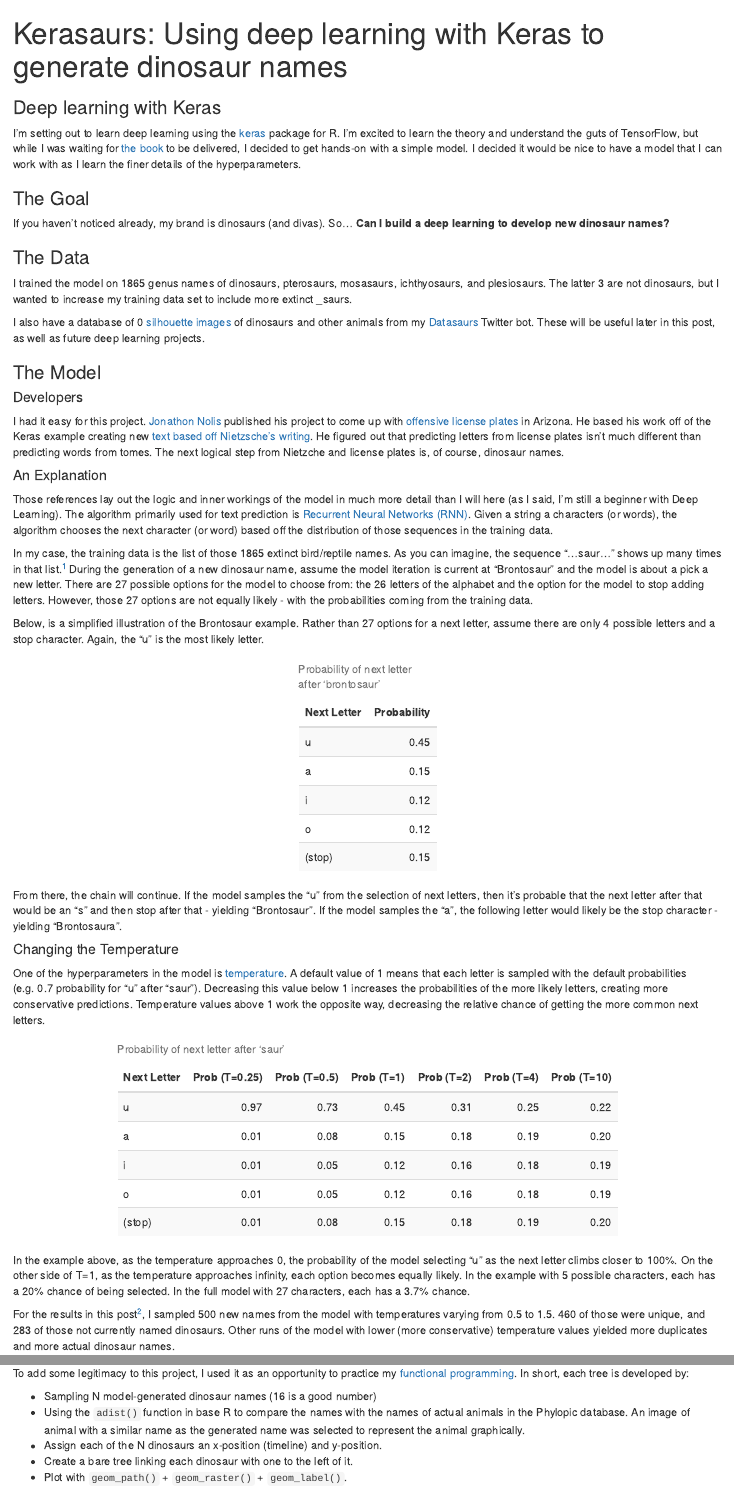
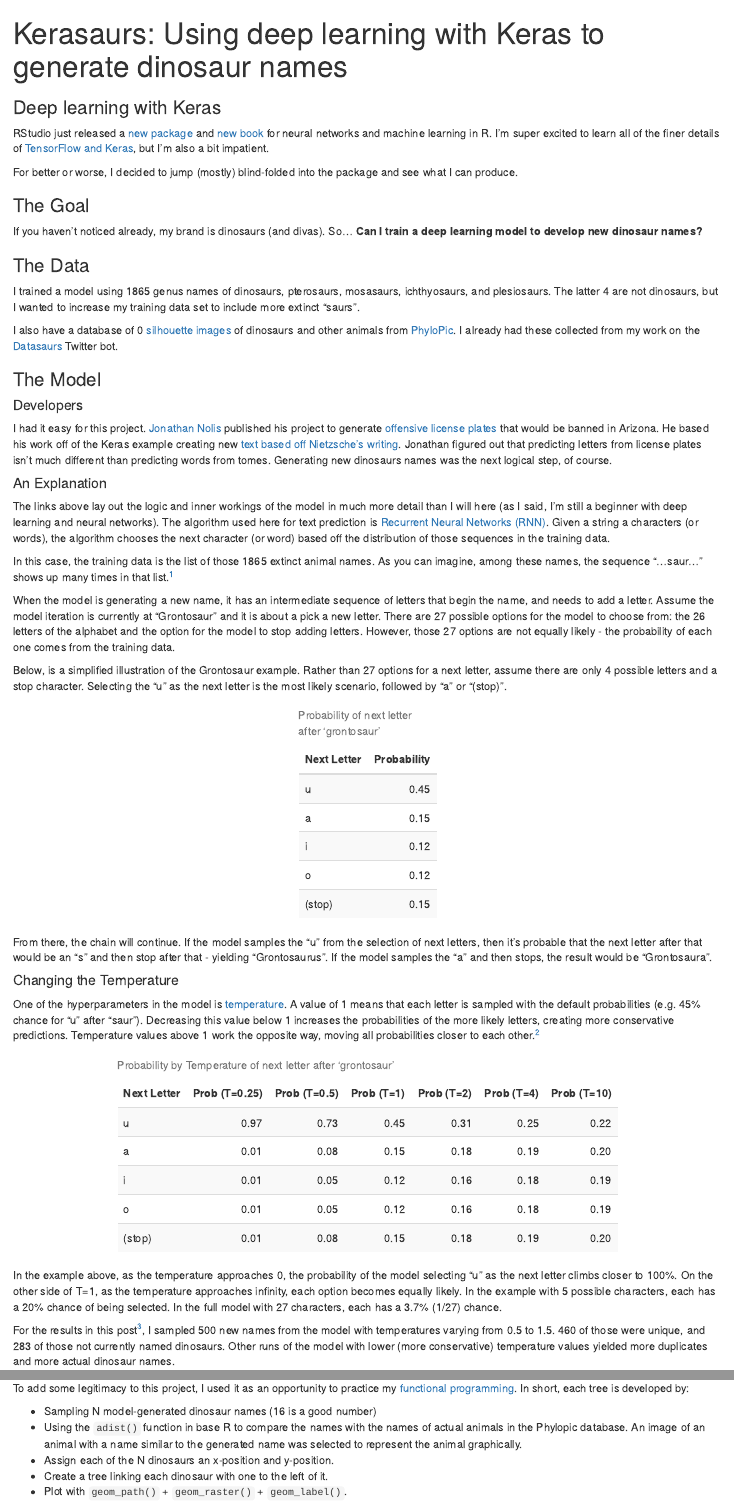
Before and after one commit to ryantimpe/Kerasaurs, an R Markdown document (2_Names_Mkdwn.Rmd): the page in a window 1100 px wide, from its top, and a second part further down, joined at a grey line. Rendered offline with R 4.5, knitr and Pandoc, with nearby package versions; some code elsewhere in the file could not run offline.

Commit message:
Blog post draft 2

````diff
--- a/2_Names_Mkdwn.Rmd
+++ b/2_Names_Mkdwn.Rmd
@@ -27,48 +27,54 @@ phylo <- phylo[!(phylo %in% c("Hyaenodon", "Camelus ferus", "Coelodonta antiquit
 
 ### Deep learning with Keras
 
-I'm setting out to learn deep learning using the [keras](https://keras.rstudio.com/index.html) package for R. I'm excited to learn the theory and understand the guts of TensorFlow, but while I was waiting for [the book](https://www.amazon.com/Deep-Learning-R-Francois-Chollet/dp/161729554X) to be delivered, I decided to get hands-on with a simple model. I decided it would be nice to have a model that I can work with as I learn the finer details of the hyperparameters.
+RStudio just released a [new package](https://blog.rstudio.com/2018/02/06/tensorflow-for-r/) and [new book](https://www.amazon.com/Deep-Learning-R-Francois-Chollet/dp/161729554X) for neural networks and machine learning in R. I'm super excited to learn all of the finer details of [TensorFlow and Keras](https://keras.rstudio.com/index.html), but I'm also a bit impatient.
+
+For better or worse, I decided to jump (mostly) blind-folded into the package and see what I can produce.
 
 ### The Goal
 
-If you haven't noticed already, my brand is dinosaurs (and divas). So... **Can I build a deep learning to develop new dinosaur names?**
+If you haven't noticed already, my brand is dinosaurs (and divas). So... **Can I train a deep learning model to develop new dinosaur names?**
 
 ### The Data
 
-I trained the model on `r length(saurs)` genus names of dinosaurs, pterosaurs, mosasaurs, ichthyosaurs, and plesiosaurs. The latter 3 are not dinosaurs, but I wanted to increase my training data set to include more extinct _saurs.
+I trained a model using `r length(saurs)` genus names of dinosaurs, pterosaurs, mosasaurs, ichthyosaurs, and plesiosaurs. The latter 4 are not dinosaurs, but I wanted to increase my training data set to include more extinct "saurs".
 
-I also have a database of `r length(phylo)` [silhouette images](https://github.com/ryantimpe/datasaurs/tree/master/PhyloPic) of dinosaurs and other animals from my [Datasaurs](https://twitter.com/datasaurs) Twitter bot. These will be useful later in this post, as well as future deep learning projects.
+I also have a database of `r length(phylo)` [silhouette images](https://github.com/ryantimpe/datasaurs/tree/master/PhyloPic) of dinosaurs and other animals from [PhyloPic](http://phylopic.org/image/browse/). I already had these collected from my work on the [Datasaurs](https://twitter.com/datasaurs) Twitter bot.
 
 ### The Model
 
 #### Developers
 
-I had it easy for this project. [Jonathon Nolis](https://twitter.com/skyetetra) published his project to come up with [offensive license plates](https://towardsdatascience.com/using-deep-learning-to-generate-offensive-license-plates-619b163ed937) in Arizona. He based his work off of the Keras example creating new [text based off Nietzsche’s writing](https://keras.rstudio.com/articles/examples/lstm_text_generation.html). He figured out that predicting letters from license plates isn't much different than predicting words from tomes. The next logical step from Nietzche and license plates is, of course, dinosaur names.
+I had it easy for this project. [Jonathan Nolis](https://twitter.com/skyetetra) published his project to generate [offensive license plates](https://towardsdatascience.com/using-deep-learning-to-generate-offensive-license-plates-619b163ed937) that would be banned in Arizona. He based his work off of the Keras example creating new [text based off Nietzsche’s writing](https://keras.rstudio.com/articles/examples/lstm_text_generation.html). Jonathan figured out that predicting letters from license plates isn't much different than predicting words from tomes. Generating new dinosaurs names was the next logical step, of course.
 
 #### An Explanation
 
-Those references lay out the logic and inner workings of the model in much more detail than I will here (as I said, I'm still a beginner with Deep Learning). The algorithm primarily used for text prediction is [Recurrent Neural Networks (RNN)](https://medium.com/datalogue/attention-in-keras-1892773a4f22). Given a string a characters (or words), the algorithm chooses the next character (or word) based off the distribution of those sequences in the training data.
+The links above lay out the logic and inner workings of the model in much more detail than I will here (as I said, I'm still a beginner with deep learning and neural networks). The algorithm used here for text prediction is [Recurrent Neural Networks (RNN)](https://medium.com/datalogue/attention-in-keras-1892773a4f22). Given a string a characters (or words), the algorithm chooses the next character (or word) based off the distribution of those sequences in the training data.
 
-In my case, the training data is the list of those `r length(saurs)` extinct bird/reptile names. As you can imagine, the sequence "...saur..." shows up many times in that list.[^saurs] During the generation of a new dinosaur name, assume the model iteration is current at "Brontosaur" and the model is about a pick a new letter. There are 27 possible options for the model to choose from: the 26 letters of the alphabet and the option for the model to stop adding letters. However, those 27 options are not equally likely - with the probabilities coming from the training data.
+In this case, the training data is the list of those `r length(saurs)` extinct animal names. As you can imagine, among these names, the sequence "...saur..." shows up many times in that list.[^saurs]
+
+When the model is generating a new name, it has an intermediate sequence of letters that begin the name, and needs to add a letter. Assume the model iteration is currently at "Grontosaur" and it is about a pick a new letter. There are 27 possible options for the model to choose from: the 26 letters of the alphabet and the option for the model to stop adding letters. However, those 27 options are not equally likely - the probability of each one comes from the training data.
 
 [^saurs]: Exactly `r length(kerasaurs[grepl("saur", saurs)])` of the `r length(saurs)` training animals contain the string "saur" in the name.
 
-Below, is a simplified illustration of the Brontosaur example. Rather than 27 options for a next letter, assume there are only 4 possible letters and a stop character. Again, the "u" is the most likely letter.
+Below, is a simplified illustration of the Grontosaur example. Rather than 27 options for a next letter, assume there are only 4 possible letters and a stop character. Selecting the "u" as the next letter is the most likely scenario, followed by "a" or "(stop)".
 
 ```{r brontosaur, echo=FALSE, message=FALSE, warning=FALSE}
 base_prob <- c(1.5, .4, .2, .2, .4)
 saur_completion <- tibble(`Next Letter` = c("u", "a", "i", "o", "(stop)"),
                           `Probability` = round(exp(base_prob)/sum(exp(base_prob)),2))
 
-knitr::kable(saur_completion, "html", caption = "Probability of next letter after 'brontosaur'") %>%
+knitr::kable(saur_completion, "html", caption = "Probability of next letter after 'grontosaur'") %>%
   kable_styling(bootstrap_options = "striped", full_width = F)
 ```
 
-From there, the chain will continue. If the model samples the "u" from the selection of next letters, then it's probable that the next letter after that would be an "s" and then stop after that - yielding "Brontosaur". If the model samples the "a", the following letter would likely be the stop character - yielding "Brontosaura".
+From there, the chain will continue. If the model samples the "u" from the selection of next letters, then it's probable that the next letter after that would be an "s" and then stop after that - yielding "Grontosaurus". If the model samples the "a" and then stops, the result would be "Grontosaura".
 
 #### Changing the Temperature
 
-One of the hyperparameters in the model is [temperature](https://cs.stackexchange.com/questions/79241/what-is-temperature-in-lstm-and-neural-networks-generally/79242#79242). A default value of 1 means that each letter is sampled with the default probabilities (e.g. 0.7 probability for "u" after "saur"). Decreasing this value below 1 increases the probabilities of the more likely letters, creating more conservative predictions. Temperature values above 1 work the opposite way, decreasing the relative chance of getting the more common next letters.
+One of the hyperparameters in the model is [temperature](https://cs.stackexchange.com/questions/79241/what-is-temperature-in-lstm-and-neural-networks-generally/79242#79242). A value of 1 means that each letter is sampled with the default probabilities (e.g. 45% chance for "u" after "saur"). Decreasing this value below 1 increases the probabilities of the more likely letters, creating more conservative predictions. Temperature values above 1 work the opposite way, moving all probabilities closer to each other.[^temp]
+
+[^temp]: Don't quote me on this explanation.
 
 ```{r brontosaur_temp, echo=FALSE, message=FALSE, warning=FALSE}
 saur_temp <- saur_completion %>%
@@ -81,11 +87,11 @@ saur_temp <- saur_completion %>%
   select(-Probability) %>%
   mutate_if(is.numeric, round, digits = 2)
 
-knitr::kable(saur_temp, "html", caption = "Probability of next letter after 'saur'") %>%
+knitr::kable(saur_temp, "html", caption = "Probability by Temperature of next letter after 'grontosaur'") %>%
   kable_styling(bootstrap_options = "striped", full_width = F)
 ```
 
-In the example above, as the temperature approaches 0, the probability of the model selecting "u" as the next letter climbs closer to 100%. On the other side of T=1, as the temperature approaches infinity, each option becomes equally likely. In the example with 5 possible characters, each has a 20% chance of being selected. In the full model with 27 characters, each has a 3.7% chance.
+In the example above, as the temperature approaches 0, the probability of the model selecting "u" as the next letter climbs closer to 100%. On the other side of T=1, as the temperature approaches infinity, each option becomes equally likely. In the example with 5 possible characters, each has a 20% chance of being selected. In the full model with 27 characters, each has a 3.7% (1/27) chance.
 
 For the results in this post[^ponysaurus], I sampled 500 new names from the model with temperatures varying from 0.5 to 1.5. 460 of those were unique, and `r length(kerasaurs)` of those not currently named dinosaurs. Other runs of the model with lower (more conservative) temperature values yielded more duplicates and more actual dinosaur names.
 
@@ -98,9 +104,9 @@ I accomplished my goal - I came up with a handful of mostly believable dinosaur
 To add some legitimacy to this project, I used it as an opportunity to practice my [functional programming](http://adv-r.had.co.nz/Functional-programming.html). In short, each tree is developed by:
 
 * Sampling N model-generated dinosaur names (16 is a good number)
-* Using the `adist()` function in base R to compare the names with the names of actual animals in the Phylopic database. An image of animal with a similar name as the generated name was selected to represent the animal graphically.
-* Assign each of the N dinosaurs an x-position (timeline) and y-position.
-* Create a bare tree linking each dinosaur with one to the left of it.
+* Using the `adist()` function in base R to compare the names with the names of actual animals in the Phylopic database. An image of an animal with a name similar to the generated name was selected to represent the animal graphically.
+* Assign each of the N dinosaurs an x-position and y-position.
+* Create a tree linking each dinosaur with one to the left of it.
 * Plot with `geom_path()` + `geom_raster()` + `geom_label()`.
 
 Check out the code on [GitHub](https://github.com/ryantimpe/Kerasaurs/blob/master/2_Names_Run%20Chart.R) to run your own trees!
````
Also changed, not shown: 2_Names_Mkdwn.Rmd (13 more changed lines).
